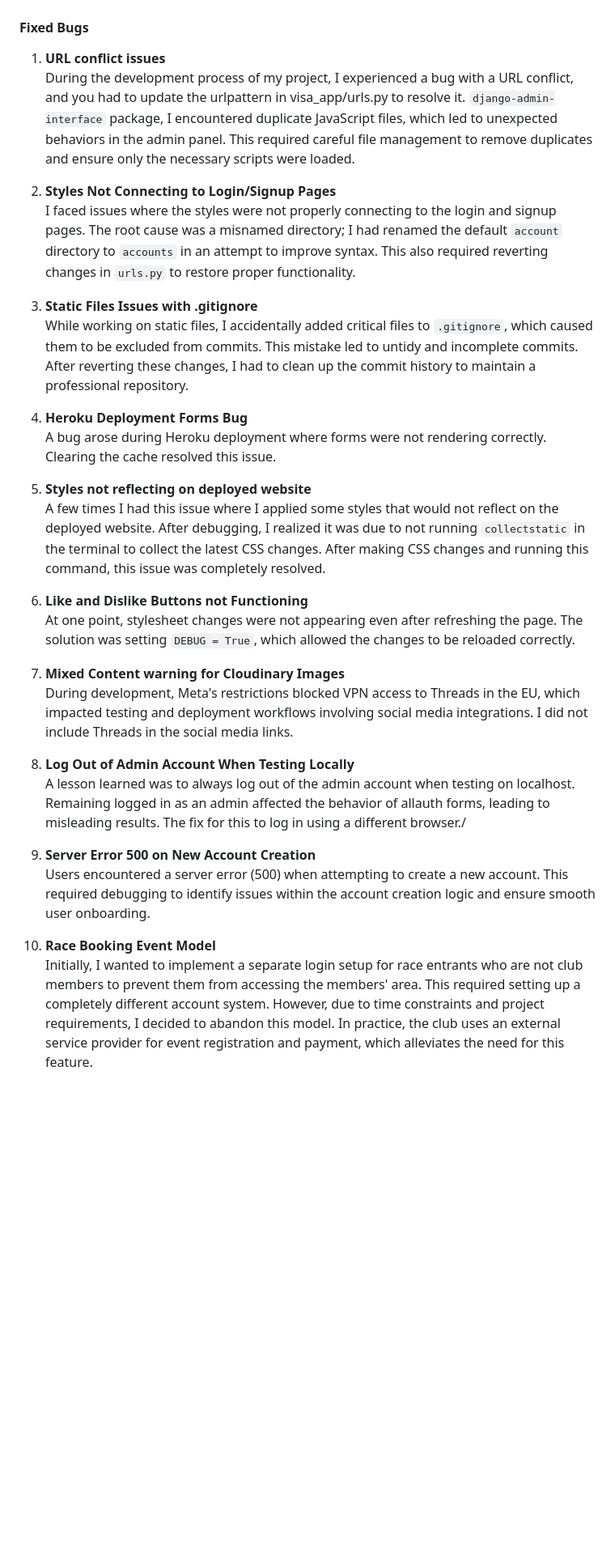
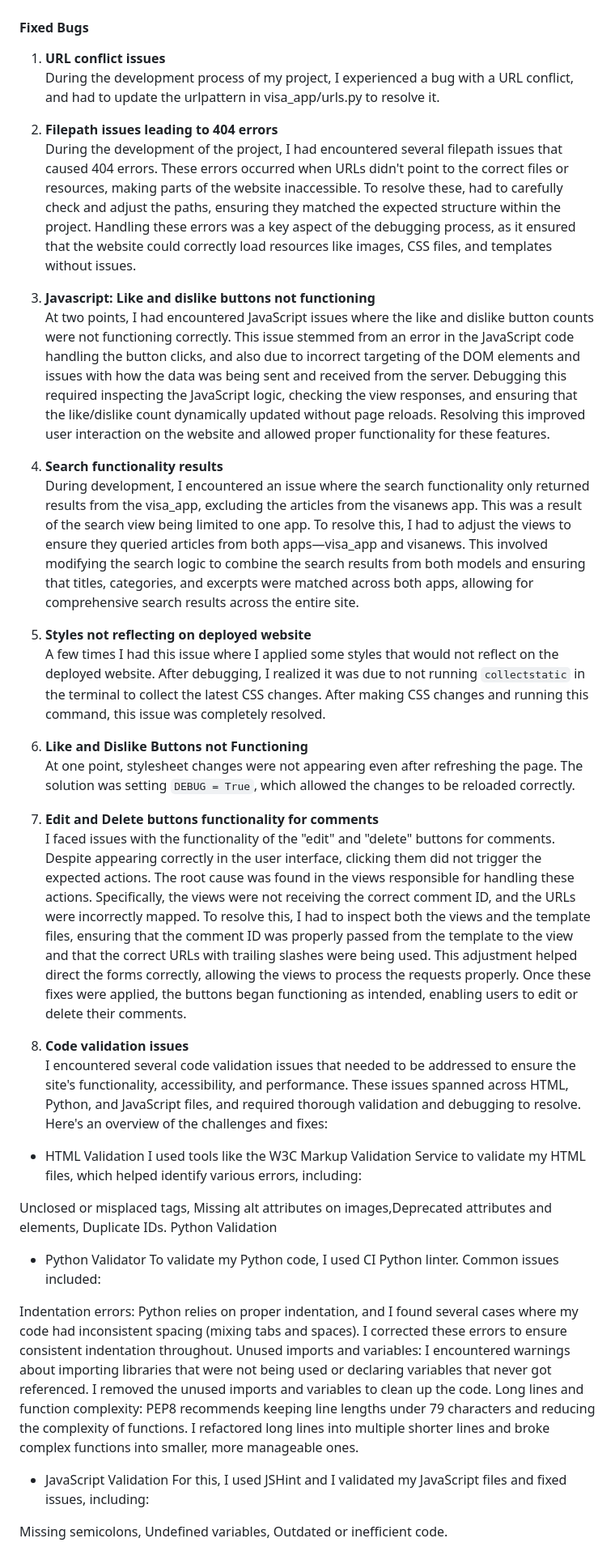
Before and after one commit to preetzware/visa-news, a Markdown page: README.md, the part around the change printed below. Shown: that part at 81% size. GitHub-like rendering; blank space fills up the shorter version.

Commit message:
Add bugs section to Readme file

```diff
--- a/README.md
+++ b/README.md
@@ -274,16 +274,16 @@ Testing documentation can be found [here.](TESTING.md)
 #### **Fixed Bugs** ####
 
 1. **URL conflict issues**
-   During the development process of my project, I experienced a bug with a URL conflict, and you had to update the urlpattern in visa_app/urls.py to resolve it.  `django-admin-interface` package, I encountered duplicate JavaScript files, which led to unexpected behaviors in the admin panel. This required careful file management to remove duplicates and ensure only the necessary scripts were loaded.
+   During the development process of my project, I experienced a bug with a URL conflict, and had to update the urlpattern in visa_app/urls.py to resolve it.
 
-2. **Styles Not Connecting to Login/Signup Pages**
-   I faced issues where the styles were not properly connecting to the login and signup pages. The root cause was a misnamed directory; I had renamed the default `account` directory to `accounts` in an attempt to improve syntax. This also required reverting changes in `urls.py` to restore proper functionality.
+2. **Filepath issues leading to 404 errors**
+   During the development of the project, I had encountered several filepath issues that caused 404 errors. These errors occurred when URLs didn't point to the correct files or resources, making parts of the website inaccessible. To resolve these, had to carefully check and adjust the paths, ensuring they matched the expected structure within the project. Handling these errors was a key aspect of the debugging process, as it ensured that the website could correctly load resources like images, CSS files, and templates without issues.
 
-3. **Static Files Issues with .gitignore**
-   While working on static files, I accidentally added critical files to `.gitignore`, which caused them to be excluded from commits. This mistake led to untidy and incomplete commits. After reverting these changes, I had to clean up the commit history to maintain a professional repository.
+3. **Javascript: Like and dislike buttons not functioning**
+   At two points, I had encountered JavaScript issues where the like and dislike button counts were not functioning correctly. This issue stemmed from an error in the JavaScript code handling the button clicks, and also due to incorrect targeting of the DOM elements and issues with how the data was being sent and received from the server. Debugging this required inspecting the JavaScript logic, checking the view responses, and ensuring that the like/dislike count dynamically updated without page reloads. Resolving this improved user interaction on the website and allowed proper functionality for these features.
 
-4. **Heroku Deployment Forms Bug**
-   A bug arose during Heroku deployment where forms were not rendering correctly. Clearing the cache resolved this issue.
+4. **Search functionality results**
+   During development, I encountered an issue where the search functionality only returned results from the visa_app, excluding the articles from the visanews app. This was a result of the search view being limited to one app. To resolve this, I had to adjust the views to ensure they queried articles from both apps—visa_app and visanews. This involved modifying the search logic to combine the search results from both models and ensuring that titles, categories, and excerpts were matched across both apps, allowing for comprehensive search results across the entire site.
 
 5. **Styles not reflecting on deployed website**
    A few times I had this issue where I applied some styles that would not reflect on the deployed website. After debugging, I realized it was due to not running `collectstatic` in the terminal to collect the latest CSS changes. After making CSS changes and running this command, this issue was completely resolved.
@@ -291,14 +291,27 @@ Testing documentation can be found [here.](TESTING.md)
 6. **Like and Dislike Buttons not Functioning**
    At one point, stylesheet changes were not appearing even after refreshing the page. The solution was setting `DEBUG = True`, which allowed the changes to be reloaded correctly.
 
-7. **Mixed Content warning for Cloudinary Images**
-   During development, Meta's restrictions blocked VPN access to Threads in the EU, which impacted testing and deployment workflows involving social media integrations. I did not include Threads in the social media links.
+7. **Edit and Delete buttons functionality for comments**
+    I faced issues with the functionality of the "edit" and "delete" buttons for comments. Despite appearing correctly in the user interface, clicking them did not trigger the expected actions. The root cause was found in the views responsible for handling these actions. Specifically, the views were not receiving the correct comment ID, and the URLs were incorrectly mapped. To resolve this, I had to inspect both the views and the template files, ensuring that the comment ID was properly passed from the template to the view and that the correct URLs with trailing slashes were being used. This adjustment helped direct the forms correctly, allowing the views to process the requests properly. Once these fixes were applied, the buttons began functioning as intended, enabling users to edit or delete their comments.
 
-8. **Log Out of Admin Account When Testing Locally**
-   A lesson learned was to always log out of the admin account when testing on localhost. Remaining logged in as an admin affected the behavior of allauth forms, leading to misleading results. The fix for this to log in using a different browser./
+8. **Code validation issues**
+    I encountered several code validation issues that needed to be addressed to ensure the site's functionality, accessibility, and performance. These issues spanned across HTML, Python, and JavaScript files, and required thorough validation and debugging to resolve. Here's an overview of the challenges and fixes:
 
-9. **Server Error 500 on New Account Creation**
-   Users encountered a server error (500) when attempting to create a new account. This required debugging to identify issues within the account creation logic and ensure smooth user onboarding.
+- HTML Validation
+I used tools like the W3C Markup Validation Service to validate my HTML files, which helped identify various errors, including:
 
-10. **Race Booking Event Model**
-   Initially, I wanted to implement a separate login setup for race entrants who are not club members to prevent them from accessing the members' area. This required setting up a completely different account system. However, due to time constraints and project requirements, I decided to abandon this model. In practice, the club uses an external service provider for event registration and payment, which alleviates the need for this feature.
+Unclosed or misplaced tags, Missing alt attributes on images,Deprecated attributes and elements, Duplicate IDs.
+Python Validation
+
+- Python Validator
+To validate my Python code, I used CI Python linter. Common issues included:
+
+Indentation errors: Python relies on proper indentation, and I found several cases where my code had inconsistent spacing (mixing tabs and spaces). I corrected these errors to ensure consistent indentation throughout.
+Unused imports and variables: I encountered warnings about importing libraries that were not being used or declaring variables that never got referenced. I removed the unused imports and variables to clean up the code.
+Long lines and function complexity: PEP8 recommends keeping line lengths under 79 characters and reducing the complexity of functions. I refactored long lines into multiple shorter lines and broke complex functions into smaller, more manageable ones.
+
+- JavaScript Validation
+For this, I used JSHint and I validated my JavaScript files and fixed issues, including:
+
+Missing semicolons, Undefined variables, Outdated or inefficient code.
+
```
Also changed, not shown: other parts of README.md (+9 -4 lines).
